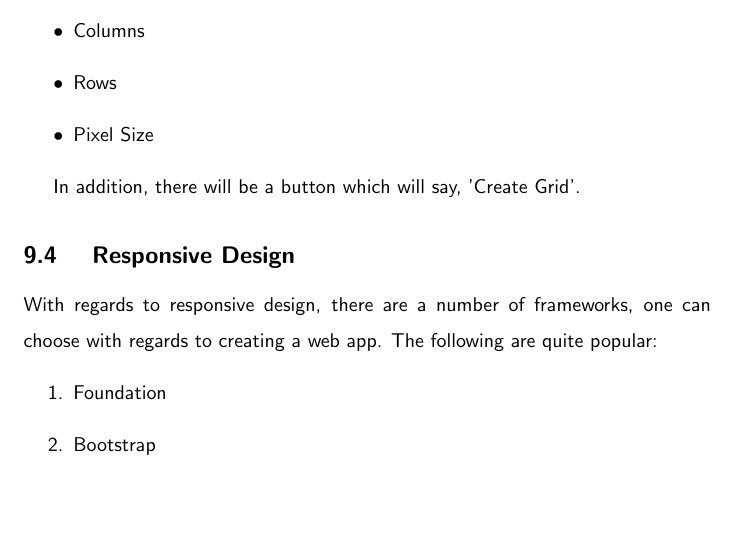
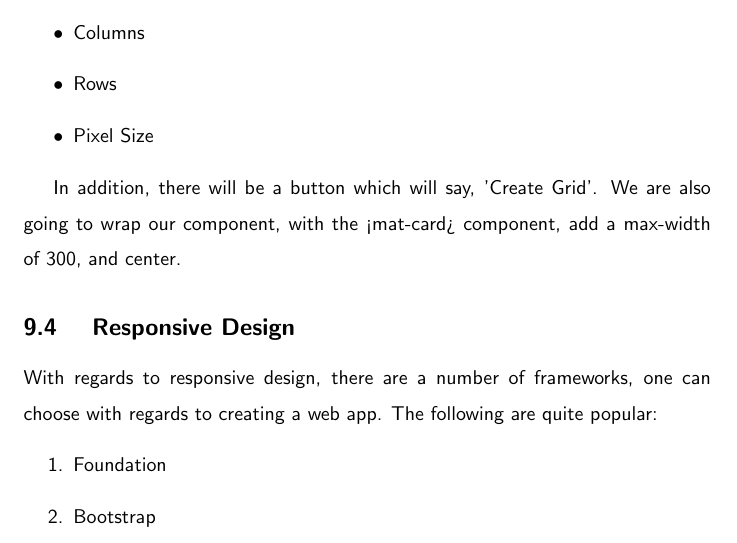
Before and after one commit to razroo/angular-content, a LaTeX document (main.tex, which reads styling-a-component/styling-a-component.tex): part of page 27 of 28, cut so that both start at the same text, the shorter picture padded with empty space. Compiled offline with pdfLaTeX.

Commit message:
Add paragraph for describing what we are going to do with regards to styling for the choose-size component.

```diff
--- a/styling-a-component/styling-a-component.tex
+++ b/styling-a-component/styling-a-component.tex
@@ -51,7 +51,9 @@ with three fields:
   \item Pixel Size
 \end{itemize}
 
-In addition, there will be a button which will say, 'Create Grid'.
+In addition, there will be a button which will say, 'Create Grid'. We are also
+going to wrap our component, with the <mat-card> component, add a max-width of
+300, and center.
 
 
 \subsection{ Responsive Design }
```
